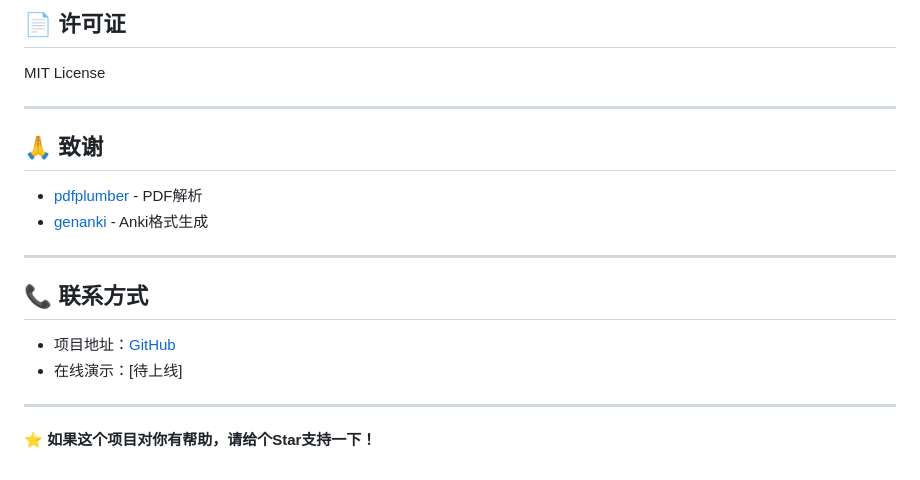
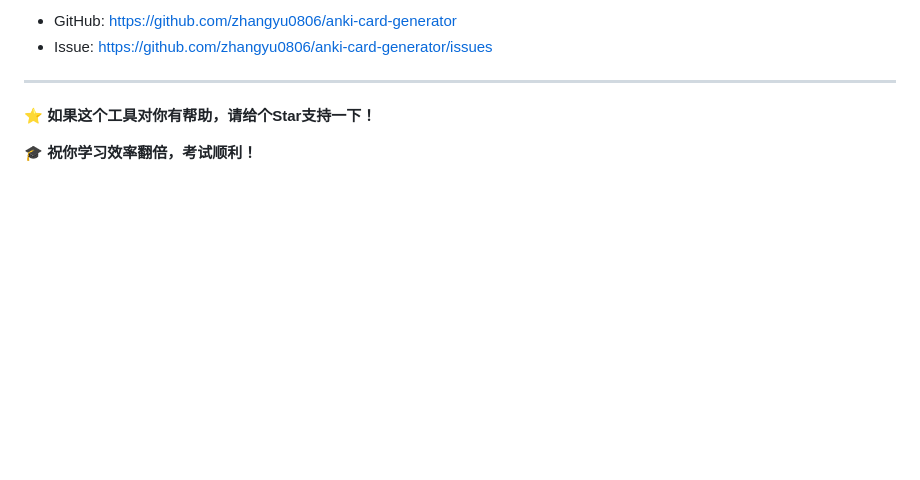
Before and after one commit to zhangyu0806/anki-card-generator, a Markdown page: README.md, the part around one of its changes. GitHub-like rendering; blank space fills up the shorter version.

```diff
--- a/README.md
+++ b/README.md
@@ -172,22 +128,9 @@ anki-card-generator/
 
-## 📄 许可证
-
-MIT License
+- GitHub: https://github.com/zhangyu0806/anki-card-generator
+- Issue: https://github.com/zhangyu0806/anki-card-generator/issues
 
 ---
 
-## 🙏 致谢
+**⭐ 如果这个工具对你有帮助，请给个Star支持一下！**
 
-- [pdfplumber](https://github.com/jsvine/pdfplumber) - PDF解析
-- [genanki](https://github.com/kerrickstaley/genanki) - Anki格式生成
-
----
-
-## 📞 联系方式
-
-- 项目地址：[GitHub](https://github.com/zhangyu0806/anki-card-generator)
-- 在线演示：[待上线]
-
----
-
-**⭐ 如果这个项目对你有帮助，请给个Star支持一下！**
+**🎓 祝你学习效率翻倍，考试顺利！**
```
Also changed, not shown: other parts of README.md (+93 -137 lines).
